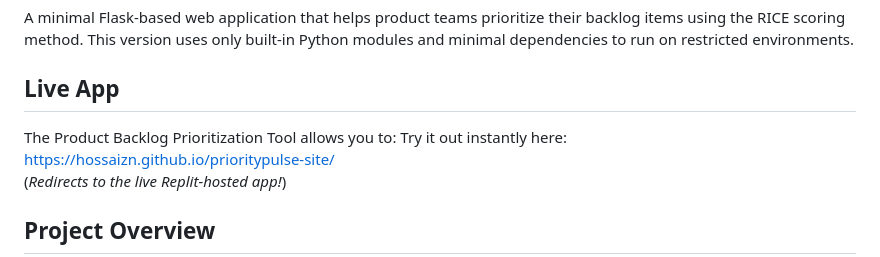
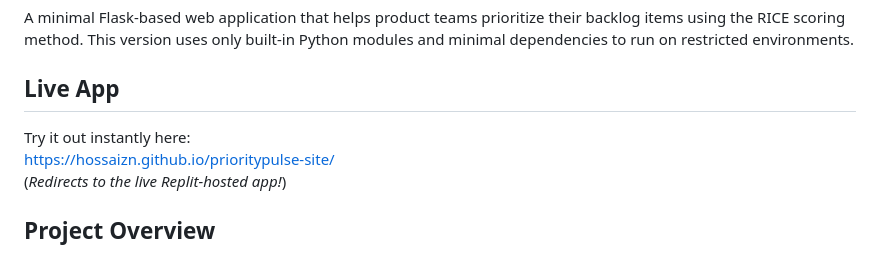
Before and after one commit to hossaizn/PriorityPulse, a Markdown page: README.md, the part around the change. Rendered like a GitHub page.

```diff
--- a/README.md
+++ b/README.md
@@ -7,7 +7,6 @@ A minimal Flask-based web application that helps product teams prioritize their
 
 ## Live App
 
-The Product Backlog Prioritization Tool allows you to:
 Try it out instantly here:
 [https://hossaizn.github.io/prioritypulse-site/](https://hossaizn.github.io/prioritypulse-site/)
 (*Redirects to the live Replit-hosted app!*)
```
